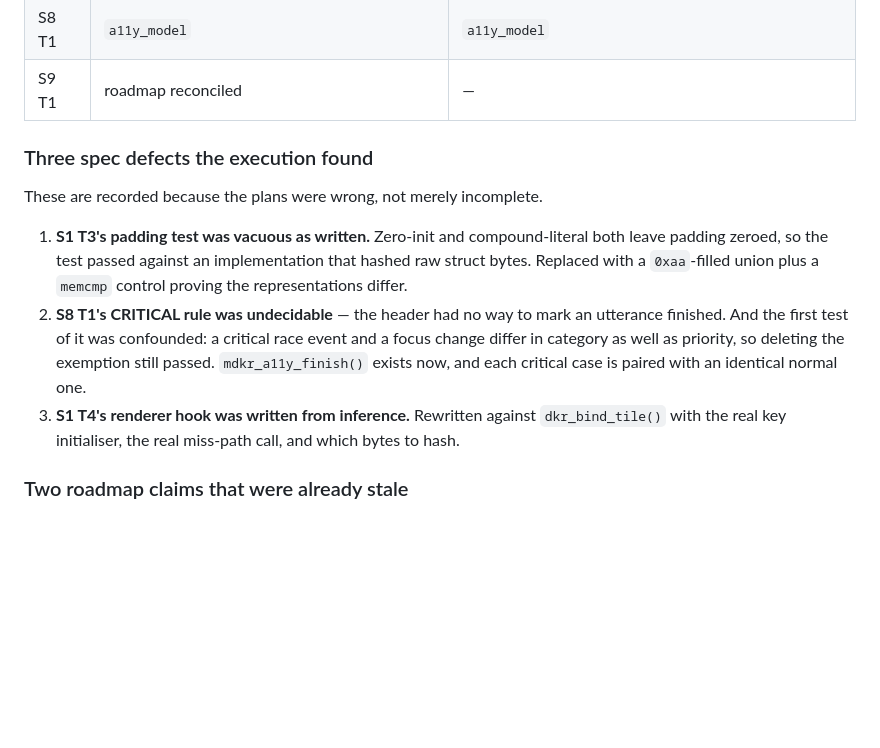
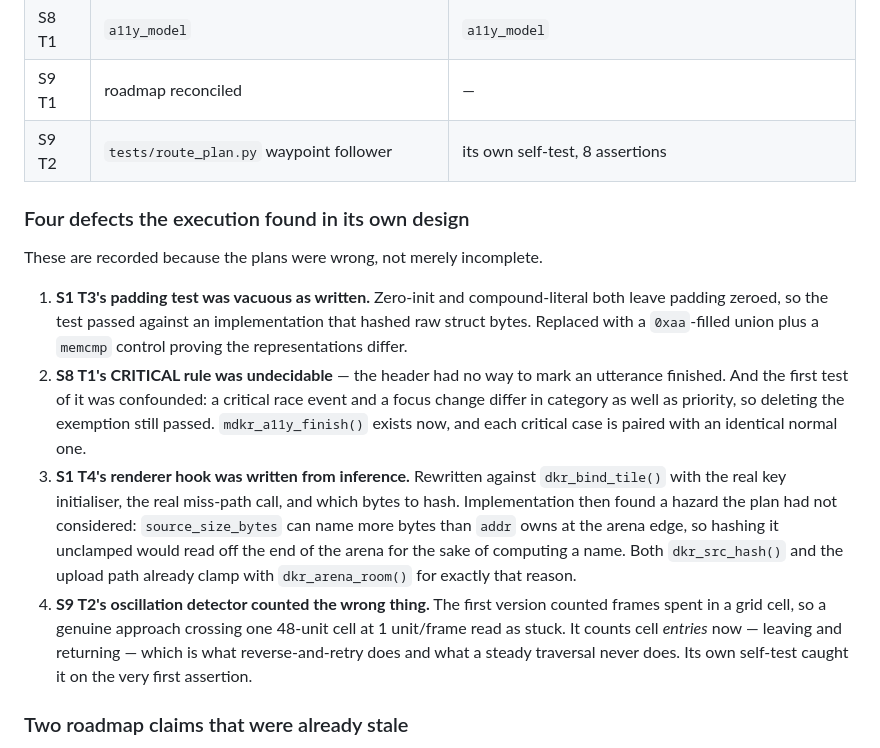
Before and after one commit to akratch/goldenballoon, a Markdown page: docs/sprints/README.md, the part around the change. Rendered like a GitHub page; blank space fills up the shorter version.

Commit message:
docs: record S9 T2 and the fourth self-found design defect
route_plan.py joins the status table. The spec-defect section grows a fourth
entry -- the oscillation detector counted frames in a cell rather than
entries into it, so a slow-but-genuine approach read as stuck -- and the S1 T4
entry gains the arena-edge hazard the plan had not considered, where hashing
an unclamped source span would read past what the allocation owns.

```diff
--- a/docs/sprints/README.md
+++ b/docs/sprints/README.md
@@ -65,8 +65,9 @@ crash.
 | S6 T4 | `update_check` | `update_check` |
 | S8 T1 | `a11y_model` | `a11y_model` |
 | S9 T1 | roadmap reconciled | — |
+| S9 T2 | `tests/route_plan.py` waypoint follower | its own self-test, 8 assertions |
 
-### Three spec defects the execution found
+### Four defects the execution found in its own design
 
 These are recorded because the plans were wrong, not merely incomplete.
 
@@ -81,7 +82,17 @@ These are recorded because the plans were wrong, not merely incomplete.
    case is paired with an identical normal one.
 3. **S1 T4's renderer hook was written from inference.** Rewritten against
    `dkr_bind_tile()` with the real key initialiser, the real miss-path call, and
-   which bytes to hash.
+   which bytes to hash. Implementation then found a hazard the plan had not
+   considered: `source_size_bytes` can name more bytes than `addr` owns at the
+   arena edge, so hashing it unclamped would read off the end of the arena for
+   the sake of computing a name. Both `dkr_src_hash()` and the upload path
+   already clamp with `dkr_arena_room()` for exactly that reason.
+4. **S9 T2's oscillation detector counted the wrong thing.** The first version
+   counted frames spent in a grid cell, so a genuine approach crossing one
+   48-unit cell at 1 unit/frame read as stuck. It counts cell *entries* now —
+   leaving and returning — which is what reverse-and-retry does and what a
+   steady traversal never does. Its own self-test caught it on the very first
+   assertion.
 
 ### Two roadmap claims that were already stale
 
```
